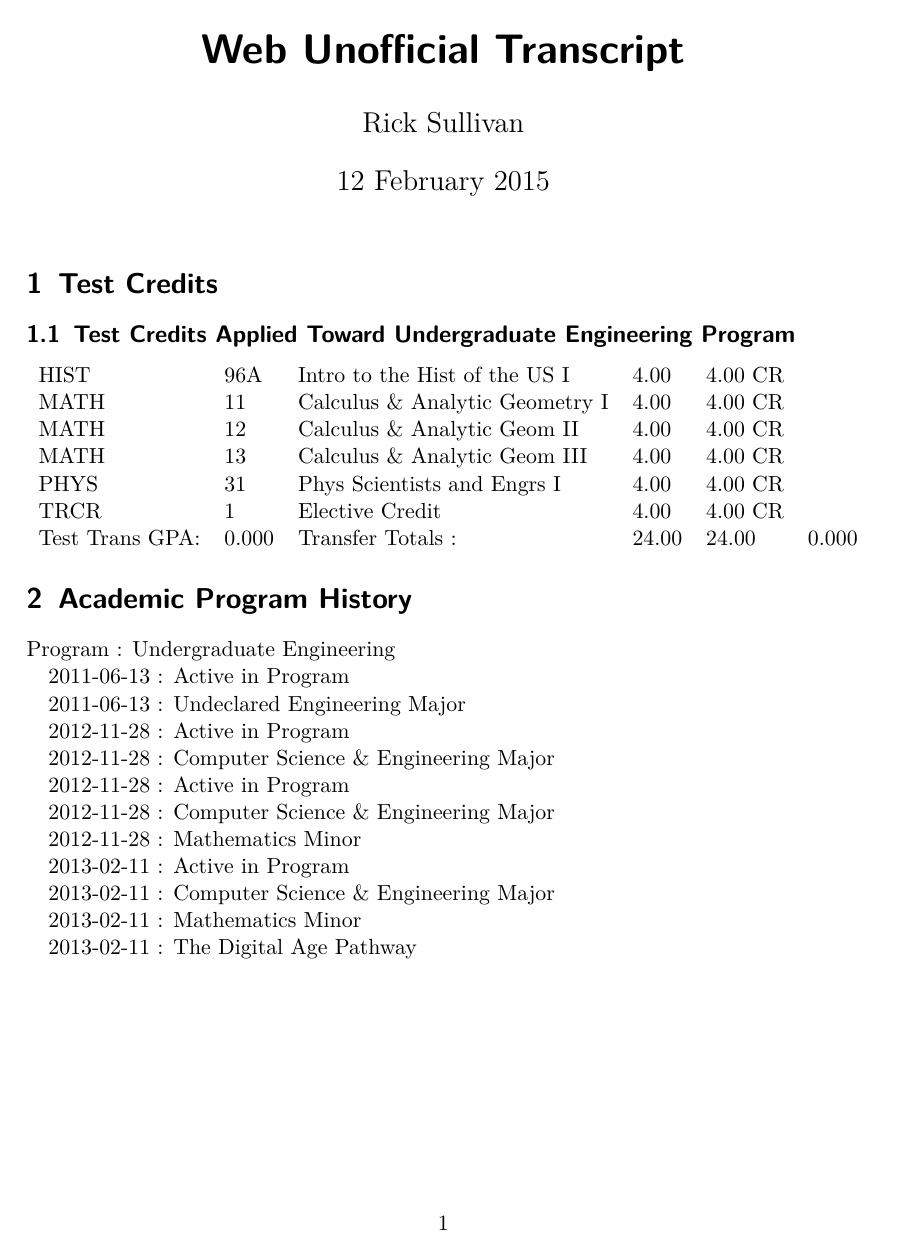
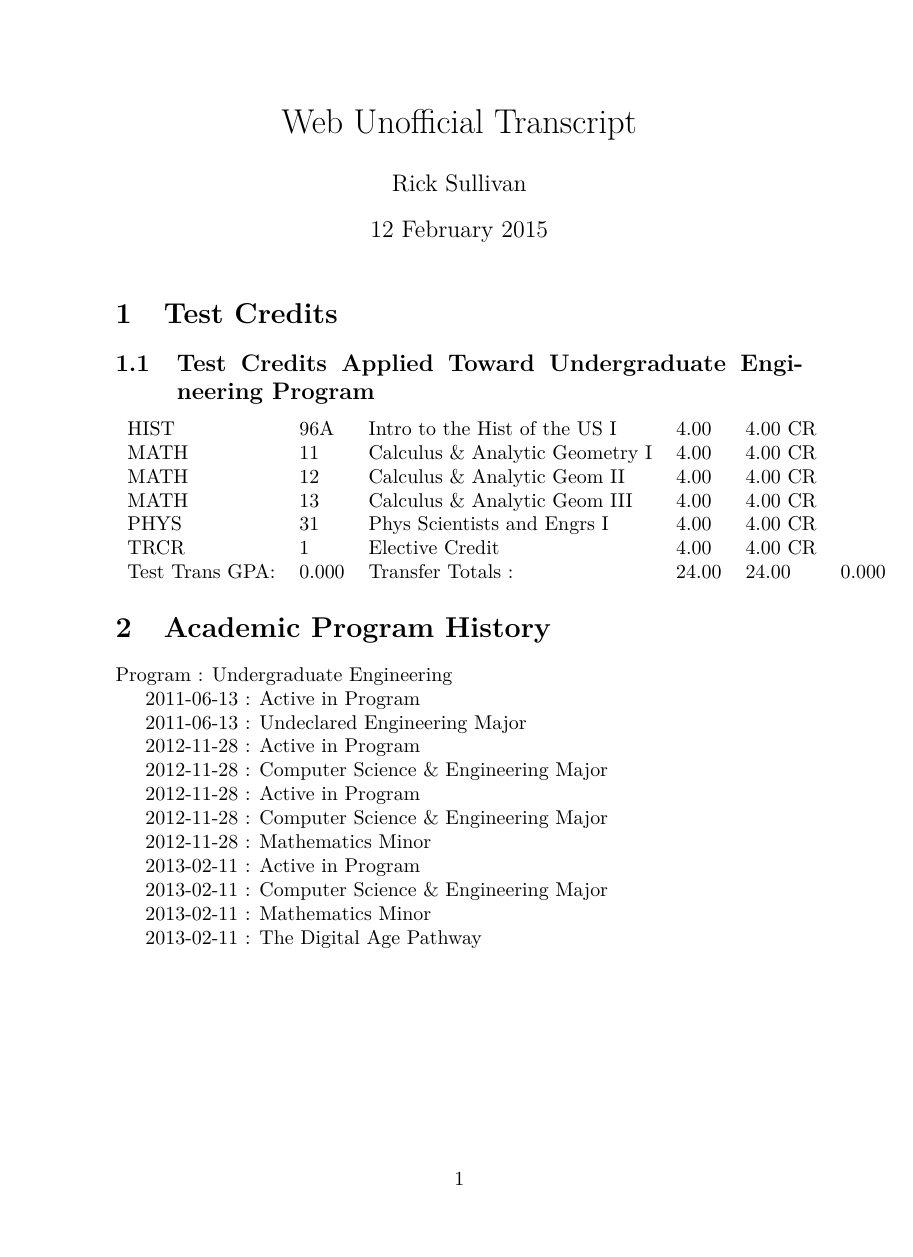
Before and after one commit to rsullivan00/transcript-to-latex, a LaTeX document (default_filename.tex): page 1 of 5 before the commit and page 1 of 4 after it. Compiled offline with pdfLaTeX.

Commit message:
Latex package

```diff
--- a/default_filename.tex
+++ b/default_filename.tex
@@ -1,4 +1,4 @@
-\documentclass{scrartcl}\usepackage[T1]{fontenc}
+\documentclass{article}\usepackage[T1]{fontenc}
 
 \usepackage[utf8]{inputenc}
 
```
Also changed, not shown: default_filename.pdf, 3 other files.
